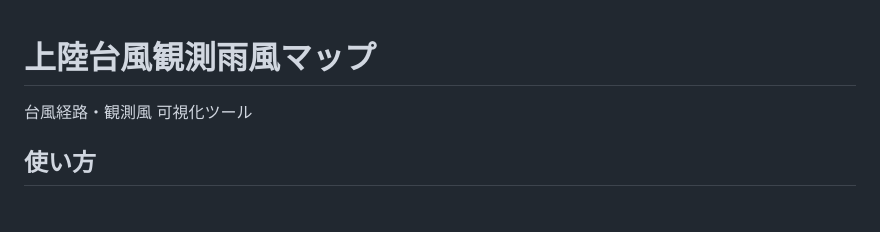
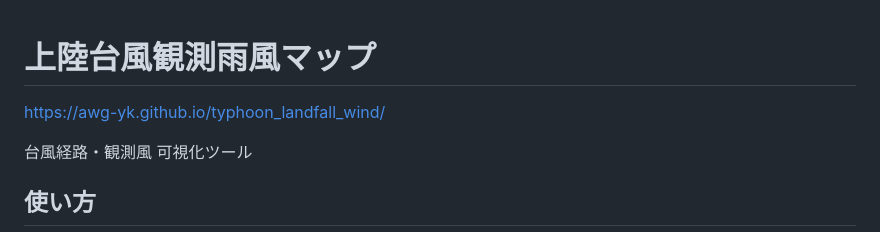
Before and after one commit to awg-yk/typhoon_landfall_wind, a Markdown page: README.md, the part around the change. Rendered like a GitHub page; blank space fills up the shorter version.

Commit message:
Add project URL to README

```diff
--- a/README.md
+++ b/README.md
@@ -1,4 +1,6 @@
 # 上陸台風観測雨風マップ
+
+https://awg-yk.github.io/typhoon_landfall_wind/
 
 台風経路・観測風 可視化ツール
 
```
